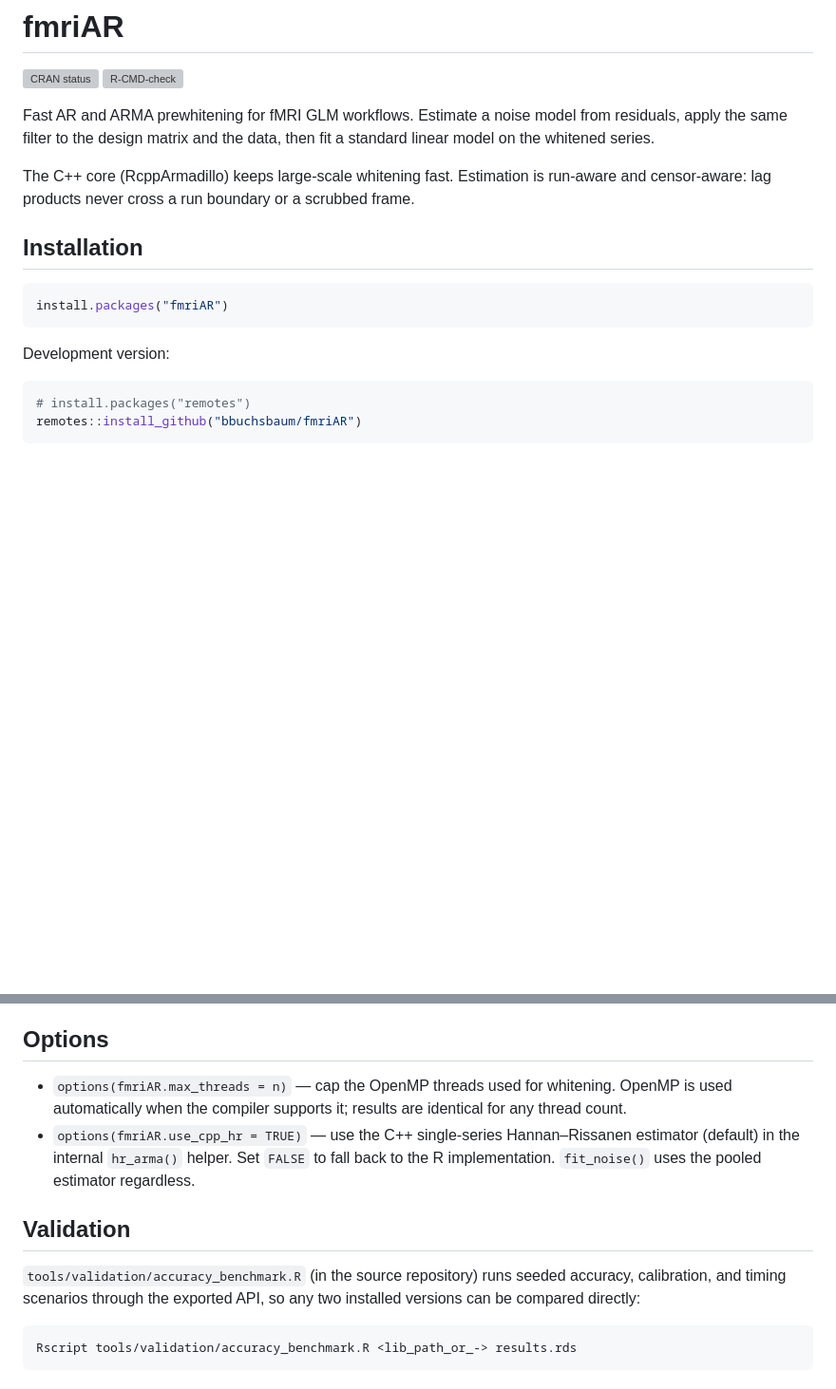
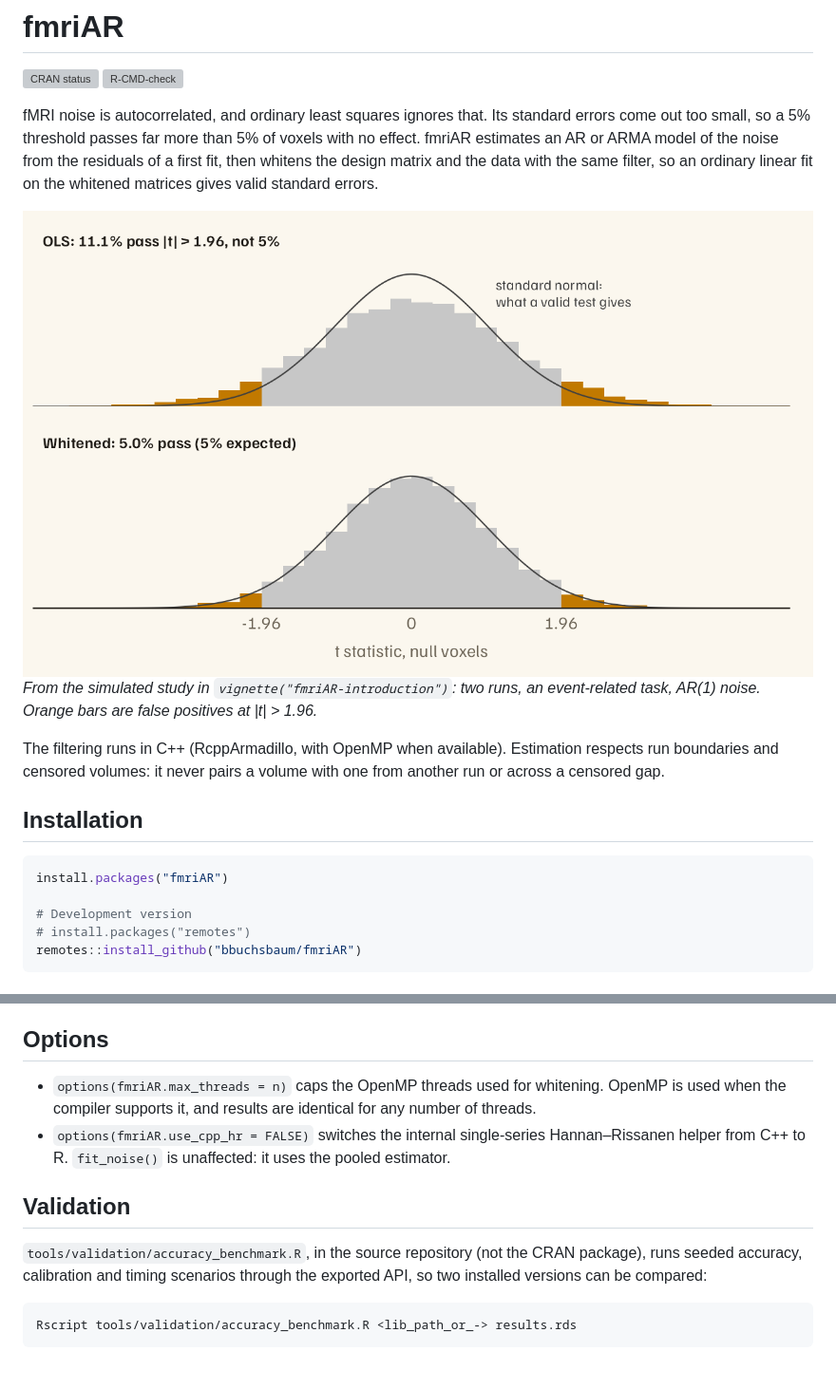
Before and after one commit to bbuchsbaum/fmriAR, a Markdown page: README.md, 2 parts joined by grey strips. Shown at 95% size. Drawn GitHub-style; pictures changed too: man/figures/README-null-t.png (added); blank space fills up the shorter version; grey boxes are pictures that could not be loaded.

````diff
--- a/README.md
+++ b/README.md
@@ -5,23 +5,32 @@
 [![R-CMD-check](https://github.com/bbuchsbaum/fmriAR/actions/workflows/R-CMD-check.yaml/badge.svg)](https://github.com/bbuchsbaum/fmriAR/actions/workflows/R-CMD-check.yaml)
 <!-- badges: end -->
 
-Fast AR and ARMA prewhitening for fMRI GLM workflows. Estimate a noise model
-from residuals, apply the same filter to the design matrix and the data, then
-fit a standard linear model on the whitened series.
+fMRI noise is autocorrelated, and ordinary least squares ignores that. Its
+standard errors come out too small, so a 5% threshold passes far more than
+5% of voxels with no effect. fmriAR estimates an AR or ARMA model of the
+noise from the residuals of a first fit, then whitens the design matrix and
+the data with the same filter, so an ordinary linear fit on the whitened
+matrices gives valid standard errors.
 
-The C++ core (RcppArmadillo) keeps large-scale whitening fast. Estimation is
-run-aware and censor-aware: lag products never cross a run boundary or a
-scrubbed frame.
+<picture>
+  <source media="(prefers-color-scheme: dark)" srcset="man/figures/README-null-t-dark.png">
+  <img src="man/figures/README-null-t.png" alt="Histograms of the task t statistic in 9,000 voxels with no effect. Under OLS, 11.1% pass |t| > 1.96 and the histogram is wider than the standard normal curve. After whitening, 5.0% pass and the histogram matches the curve." width="100%">
+</picture>
+
+*From the simulated study in `vignette("fmriAR-introduction")`: two runs,
+an event-related task, AR(1) noise. Orange bars are false positives at
+|t| > 1.96.*
+
+The filtering runs in C++ (RcppArmadillo, with OpenMP when available).
+Estimation respects run boundaries and censored volumes: it never pairs a
+volume with one from another run or across a censored gap.
 
 ## Installation
 
 ```r
 install.packages("fmriAR")
-```
 
-Development version:
-
-```r
+# Development version
 # install.packages("remotes")
 remotes::install_github("bbuchsbaum/fmriAR")
 ```
@@ -115,19 +136,18 @@ answers:
 
 ## Options
 
-- `options(fmriAR.max_threads = n)` — cap the OpenMP threads used for
-  whitening. OpenMP is used automatically when the compiler supports it;
-  results are identical for any thread count.
-- `options(fmriAR.use_cpp_hr = TRUE)` — use the C++ single-series
-  Hannan–Rissanen estimator (default) in the internal `hr_arma()` helper. Set
-  `FALSE` to fall back to the R implementation. `fit_noise()` uses the pooled
-  estimator regardless.
+- `options(fmriAR.max_threads = n)` caps the OpenMP threads used for
+  whitening. OpenMP is used when the compiler supports it, and results are
+  identical for any number of threads.
+- `options(fmriAR.use_cpp_hr = FALSE)` switches the internal single-series
+  Hannan–Rissanen helper from C++ to R. `fit_noise()` is unaffected: it uses
+  the pooled estimator.
 
 ## Validation
 
-`tools/validation/accuracy_benchmark.R` (in the source repository) runs
-seeded accuracy, calibration, and timing scenarios through the exported API,
-so any two installed versions can be compared directly:
+`tools/validation/accuracy_benchmark.R`, in the source repository (not the
+CRAN package), runs seeded accuracy, calibration and timing scenarios
+through the exported API, so two installed versions can be compared:
 
 ```sh
 Rscript tools/validation/accuracy_benchmark.R <lib_path_or_-> results.rds
````
Also changed, not shown: other parts of README.md (+80 -68 lines), man/figures/README-null-t-dark.png (added).
